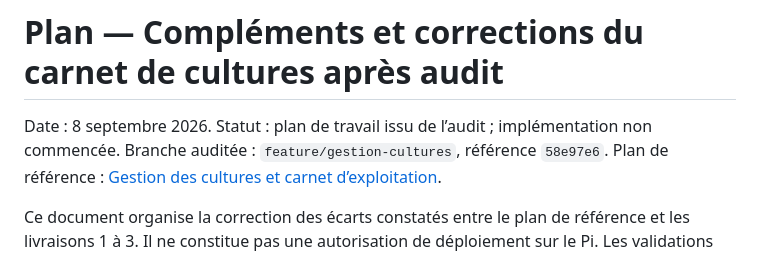
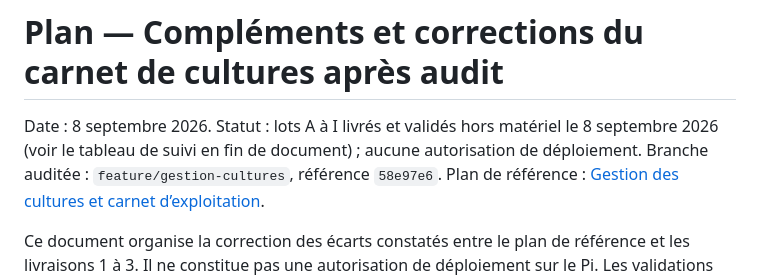
Before and after one commit to Progradius/PhytoController, a Markdown page: RPi Version/tasks/gestion_cultures_rattrapage_plan.md, the part around one of its changes. Drawn GitHub-style.

```diff
--- a/RPi Version/tasks/gestion_cultures_rattrapage_plan.md
+++ b/RPi Version/tasks/gestion_cultures_rattrapage_plan.md
@@ -1,7 +1,8 @@
 # Plan — Compléments et corrections du carnet de cultures après audit
 
 Date : 8 septembre 2026.
-Statut : plan de travail issu de l’audit ; implémentation non commencée.
+Statut : lots A à I livrés et validés hors matériel le 8 septembre 2026 (voir le tableau de
+suivi en fin de document) ; aucune autorisation de déploiement.
 Branche auditée : `feature/gestion-cultures`, référence `58e97e6`.
 Plan de référence : [Gestion des cultures et carnet d’exploitation](gestion_cultures_plan.md).
 
```
Also changed, not shown: other parts of RPi Version/tasks/gestion_cultures_rattrapage_plan.md (+41 -41 lines), RPi Version/tasks/todo.md (+21 -11 lines).
